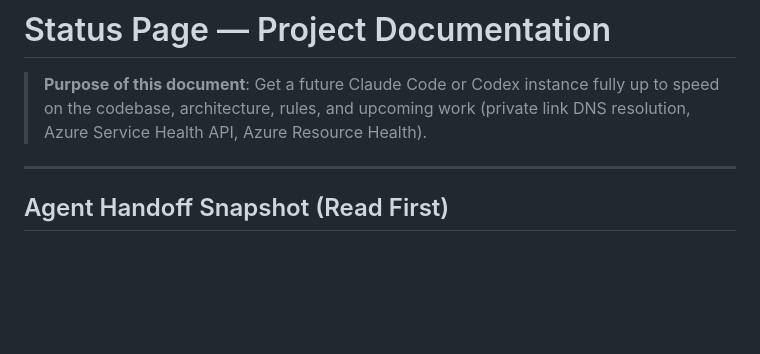
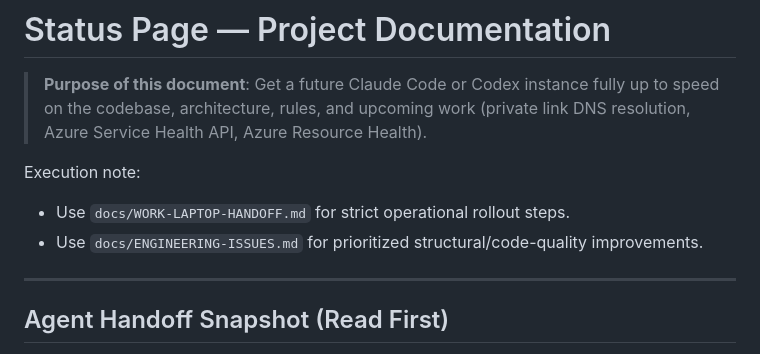
Before and after one commit to MurasatoNaoya/status-page, a Markdown page: docs/PROJECT.md, the part around the change. Rendered like a GitHub page; blank space fills up the shorter version.

Commit message:
docs: add work laptop handoff runbook and engineering issues backlog

```diff
--- a/docs/PROJECT.md
+++ b/docs/PROJECT.md
@@ -1,6 +1,10 @@
 # Status Page — Project Documentation
 
 > **Purpose of this document**: Get a future Claude Code or Codex instance fully up to speed on the codebase, architecture, rules, and upcoming work (private link DNS resolution, Azure Service Health API, Azure Resource Health).
+
+Execution note:
+- Use `docs/WORK-LAPTOP-HANDOFF.md` for strict operational rollout steps.
+- Use `docs/ENGINEERING-ISSUES.md` for prioritized structural/code-quality improvements.
 
 ---
 
```
Also changed, not shown: docs/ENGINEERING-ISSUES.md (added, +94 -0 lines), docs/WORK-LAPTOP-HANDOFF.md (added, +119 -0 lines).
